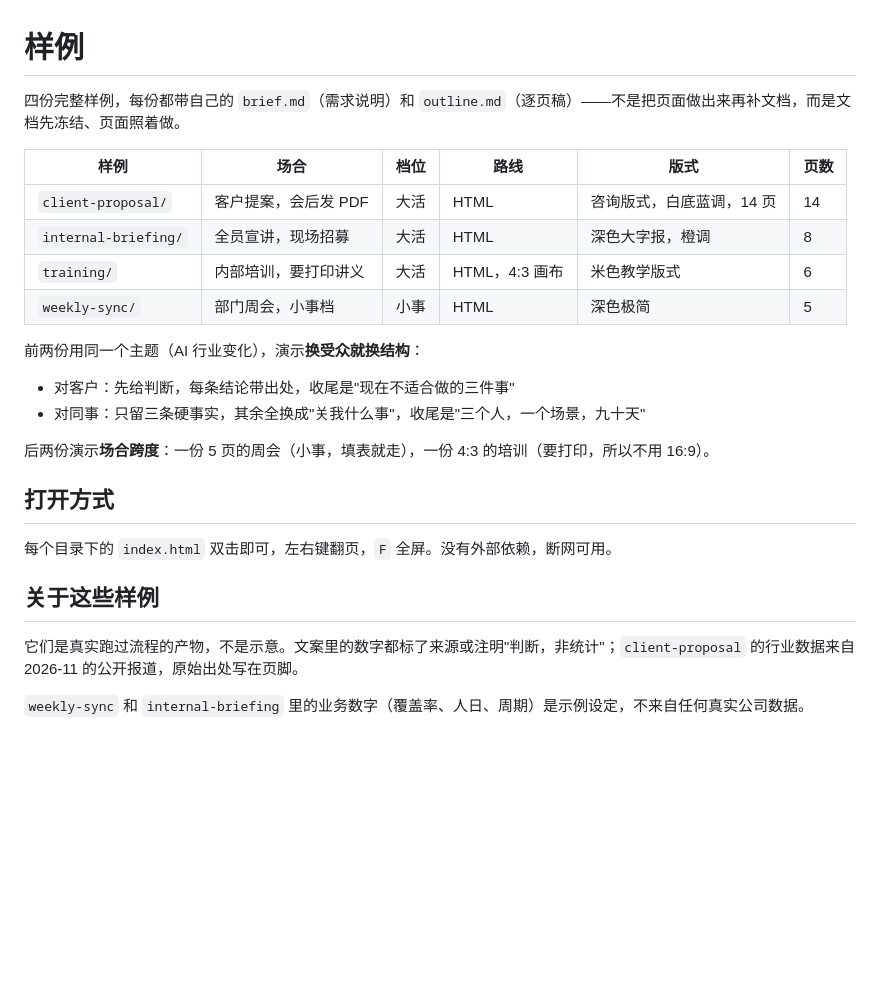
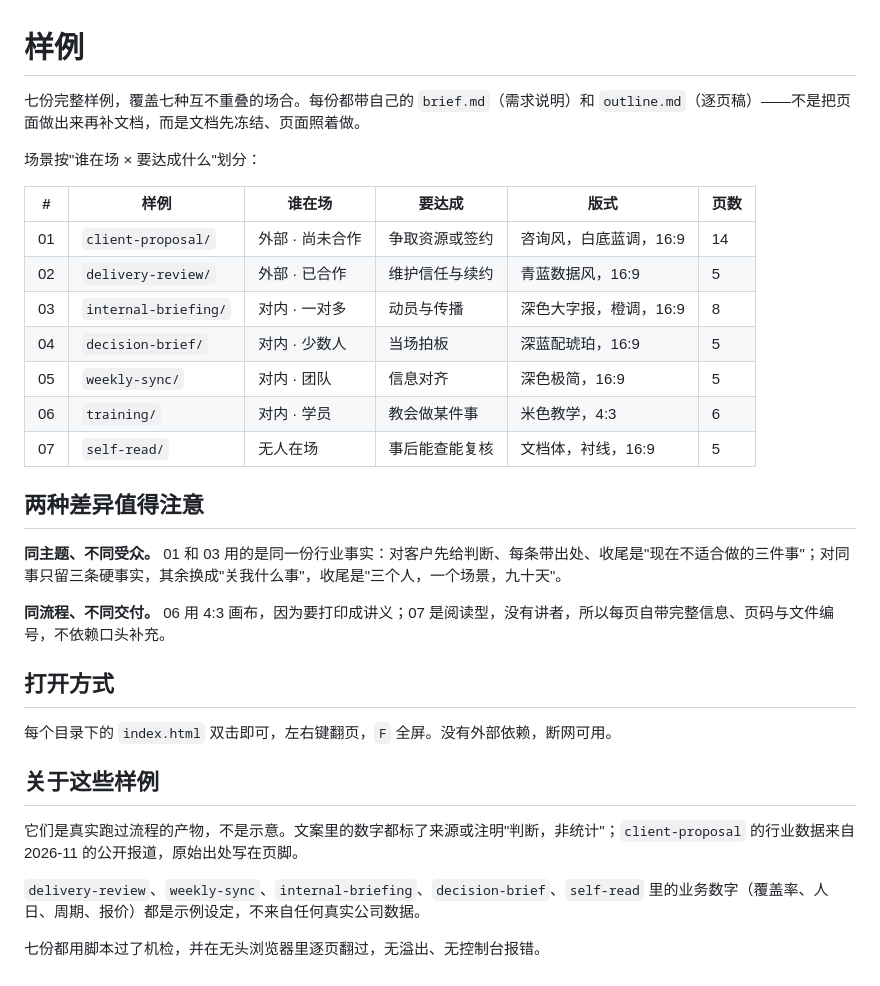
Before and after one commit to QinyuTan/G-resentation, a Markdown page: samples/README.md, the part around the change. Rendered like a GitHub page; blank space fills up the shorter version.

```diff
--- a/samples/README.md
+++ b/samples/README.md
@@ -1,20 +1,24 @@
 # 样例
 
-四份完整样例，每份都带自己的 `brief.md`（需求说明）和 `outline.md`（逐页稿）——不是把页面做出来再补文档，而是文档先冻结、页面照着做。
+七份完整样例，覆盖七种互不重叠的场合。每份都带自己的 `brief.md`（需求说明）和 `outline.md`（逐页稿）——不是把页面做出来再补文档，而是文档先冻结、页面照着做。
 
-| 样例 | 场合 | 档位 | 路线 | 版式 | 页数 |
+场景按"谁在场 × 要达成什么"划分：
+
+| # | 样例 | 谁在场 | 要达成 | 版式 | 页数 |
 |---|---|---|---|---|---|
-| `client-proposal/` | 客户提案，会后发 PDF | 大活 | HTML | 咨询版式，白底蓝调，14 页 | 14 |
-| `internal-briefing/` | 全员宣讲，现场招募 | 大活 | HTML | 深色大字报，橙调 | 8 |
-| `training/` | 内部培训，要打印讲义 | 大活 | HTML，4:3 画布 | 米色教学版式 | 6 |
-| `weekly-sync/` | 部门周会，小事档 | 小事 | HTML | 深色极简 | 5 |
+| 01 | `client-proposal/` | 外部 · 尚未合作 | 争取资源或签约 | 咨询风，白底蓝调，16:9 | 14 |
+| 02 | `delivery-review/` | 外部 · 已合作 | 维护信任与续约 | 青蓝数据风，16:9 | 5 |
+| 03 | `internal-briefing/` | 对内 · 一对多 | 动员与传播 | 深色大字报，橙调，16:9 | 8 |
+| 04 | `decision-brief/` | 对内 · 少数人 | 当场拍板 | 深蓝配琥珀，16:9 | 5 |
+| 05 | `weekly-sync/` | 对内 · 团队 | 信息对齐 | 深色极简，16:9 | 5 |
+| 06 | `training/` | 对内 · 学员 | 教会做某件事 | 米色教学，4:3 | 6 |
+| 07 | `self-read/` | 无人在场 | 事后能查能复核 | 文档体，衬线，16:9 | 5 |
 
-前两份用同一个主题（AI 行业变化），演示**换受众就换结构**：
+## 两种差异值得注意
 
-- 对客户：先给判断，每条结论带出处，收尾是"现在不适合做的三件事"
-- 对同事：只留三条硬事实，其余全换成"关我什么事"，收尾是"三个人，一个场景，九十天"
+**同主题、不同受众。** 01 和 03 用的是同一份行业事实：对客户先给判断、每条带出处、收尾是"现在不适合做的三件事"；对同事只留三条硬事实，其余换成"关我什么事"，收尾是"三个人，一个场景，九十天"。
 
-后两份演示**场合跨度**：一份 5 页的周会（小事，填表就走），一份 4:3 的培训（要打印，所以不用 16:9）。
+**同流程、不同交付。** 06 用 4:3 画布，因为要打印成讲义；07 是阅读型，没有讲者，所以每页自带完整信息、页码与文件编号，不依赖口头补充。
 
 ## 打开方式
 
@@ -24,4 +28,6 @@
 
 它们是真实跑过流程的产物，不是示意。文案里的数字都标了来源或注明"判断，非统计"；`client-proposal` 的行业数据来自 2026-11 的公开报道，原始出处写在页脚。
 
-`weekly-sync` 和 `internal-briefing` 里的业务数字（覆盖率、人日、周期）是示例设定，不来自任何真实公司数据。
+`delivery-review`、`weekly-sync`、`internal-briefing`、`decision-brief`、`self-read` 里的业务数字（覆盖率、人日、周期、报价）都是示例设定，不来自任何真实公司数据。
+
+七份都用脚本过了机检，并在无头浏览器里逐页翻过，无溢出、无控制台报错。
```
Also changed, not shown: README.md (+26 -20 lines), samples/decision-brief/brief.md (added, +11 -0 lines), samples/decision-brief/outline.md (added, +43 -0 lines), samples/delivery-review/brief.md (added, +11 -0 lines), samples/delivery-review/outline.md (added, +43 -0 lines), samples/self-read/brief.md (added, +11 -0 lines), samples/self-read/outline.md (added, +43 -0 lines), docs/images/scenarios-en.png (added), docs/images/scenarios-zh.png (added), 5 other files.
